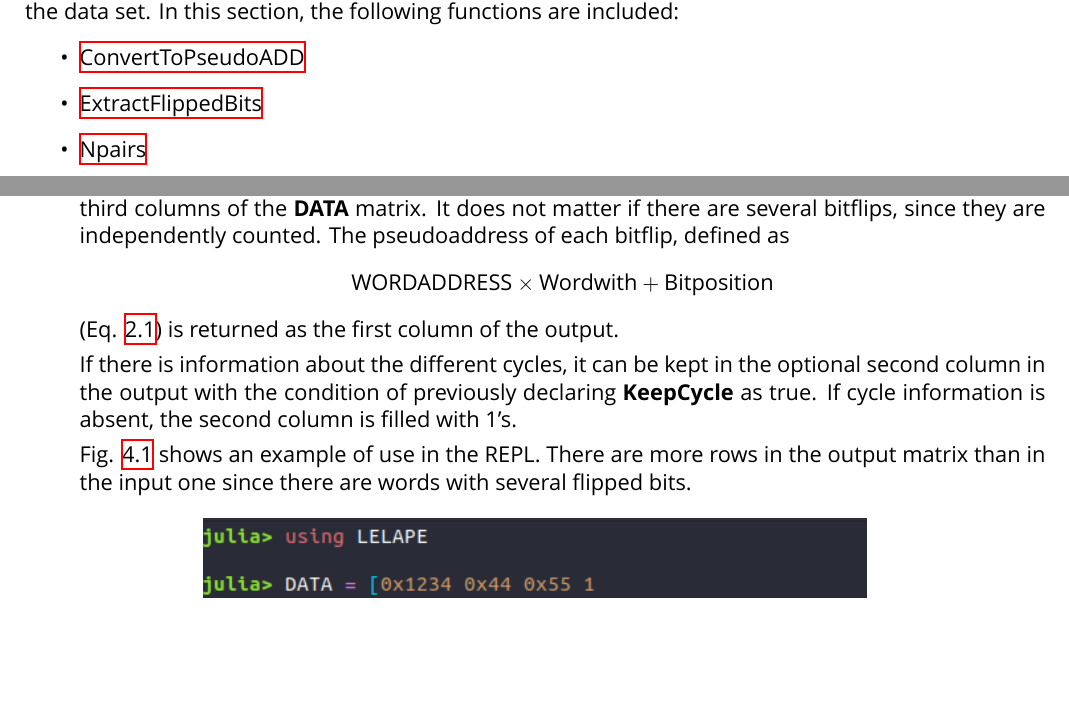
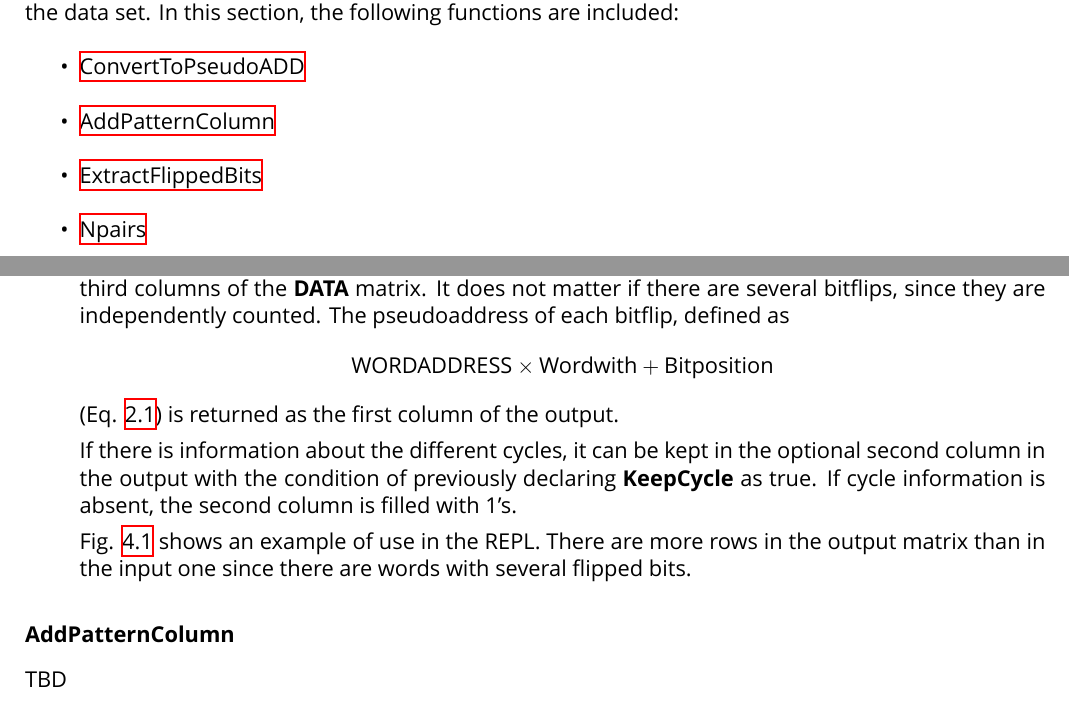
Before and after one commit to fjfrancopelaez/LELAPE, a LaTeX book (LELAPE/doc/LELAPE_handbook.tex, which reads LELAPE/doc/TeX_files/chapter04.tex): two parts of pages 21 and 22 of 35, joined at a grey line, cut so that both start at the same text, the shorter picture padded with empty space. Compiled offline with XeLaTeX; a missing font is replaced by an installed copy or a similar font.

Commit message:
Working on documentation

```diff
--- a/LELAPE/doc/TeX_files/chapter04.tex
+++ b/LELAPE/doc/TeX_files/chapter04.tex
@@ -96,6 +96,7 @@ Before starting the analysis, we must define some additional variables to indica
  These functions just adapt the original test data to be used by LELAPE, or provide information about the data set. In this section, the following functions are included:
  \begin{itemize}
  	\item \hyperref[Func:ConvertToPseudoADD]{ConvertToPseudoADD}
+ 	\item \hyperref[Func:AddPatternColumn]{AddPatternColumn}
  	\item \hyperref[Func:ExtractFlippedBits]{ExtractFlippedBits}
  	\item \hyperref[Func:Npairs]{Npairs}
  	\item \hyperref[Func:NTriplets]{NTriplets}
@@ -127,6 +128,10 @@ Before starting the analysis, we must define some additional variables to indica
  		\label{fig:Example_ConvertToPseudoADD}
  	\end{figure}
  \end{itemize}
+%
+ \subsubsection*{AddPatternColumn}\label{Func:AddPatternColumn}
+
+ TBD
 
  \subsubsection*{ExtractFlippedBits}\label{Func:ExtractFlippedBits}
  \begin {itemize}
```
Also changed, not shown: LELAPE/doc/LELAPE_handbook.pdf.
